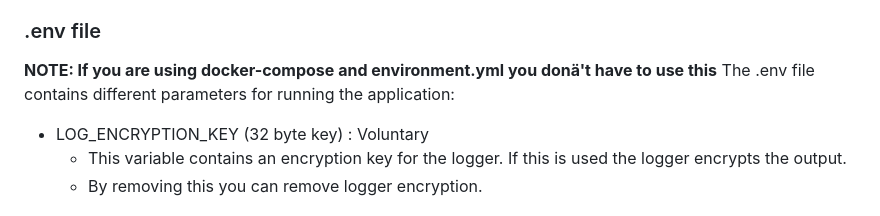
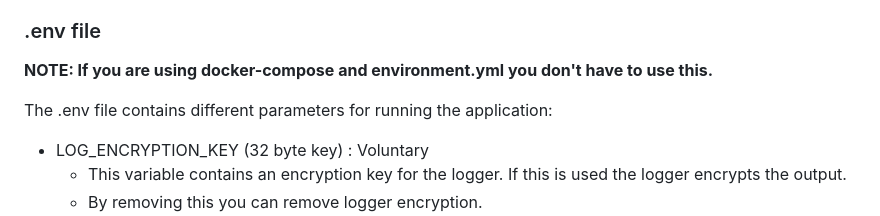
Before and after one commit to Samiimov/psw_manager, a Markdown page: README.md, the part around the change. GitHub-like rendering.

```diff
--- a/README.md
+++ b/README.md
@@ -180,7 +180,8 @@ The are a couple of ways to setup mongo.
     - **NOTE:** .env file stores mongo username, password, address and port.
 
 ### .env file
-**NOTE: If you are using docker-compose and environment.yml you donä't have to use this**
+**NOTE: If you are using docker-compose and environment.yml you don't have to use this.**
+
 The .env file contains different parameters for running the application:
 - LOG_ENCRYPTION_KEY (32 byte key) : Voluntary
     - This variable contains an encryption key for the logger. If this is used the logger encrypts the output.
```
